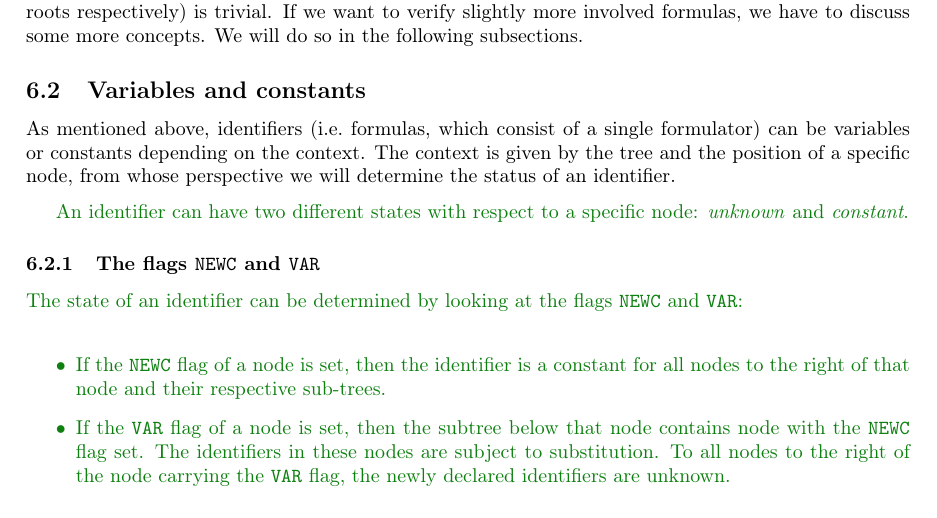
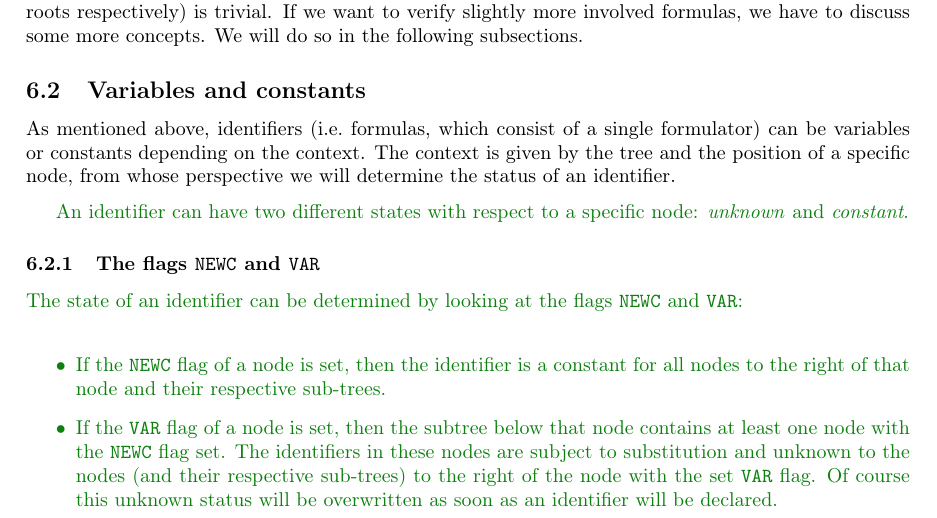
Before and after one commit to g-regex/prove, a LaTeX document (doc/doc.tex): part of page 9 of 14, cut so that both start at the same text. Compiled offline with pdfLaTeX.

Commit message:
little doc fix

```diff
--- a/doc/doc.tex
+++ b/doc/doc.tex
@@ -512,10 +512,11 @@ looking at the flags \texttt{NEWC} and \texttt{VAR}:}
 		sub-trees.
 	\item
 		If the \texttt{VAR} flag of a node is set, then the subtree below that
-		node contains node with the \texttt{NEWC} flag set. The identifiers in
-		these nodes are subject to substitution. To all nodes to the right of
-		the node carrying the \texttt{VAR} flag, the newly declared identifiers
-		are unknown.
+		node contains at least one node with the \texttt{NEWC} flag set. The
+		identifiers in these nodes are subject to substitution and unknown to
+		the nodes (and their respective sub-trees) to the right of the node with
+		the set \texttt{VAR} flag. Of course this unknown status will be
+		overwritten as soon as an identifier will be declared.
 \end{itemize}}
 
 \pagebreak{}
```
Also changed, not shown: doc/doc.pdf.
